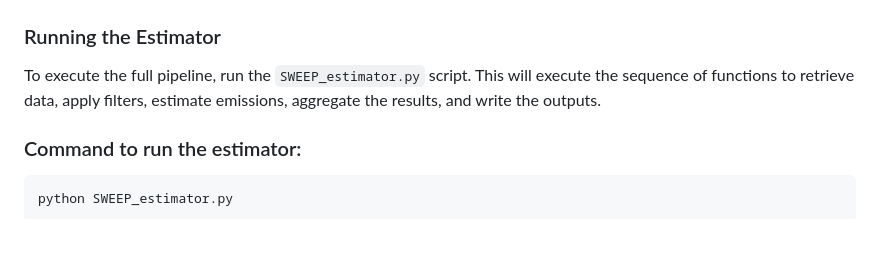
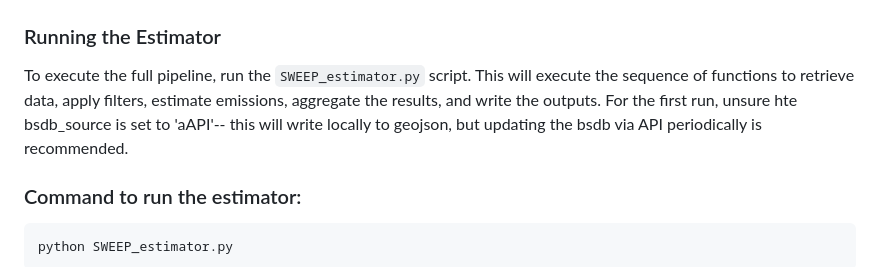
Before and after one commit to gistarrs/sweep_test, a Markdown page: README.md, the part around the change. Rendered like a GitHub page; blank space fills up the shorter version.

````diff
--- a/README.md
+++ b/README.md
@@ -66,7 +66,7 @@ pip install -r requirements.txt
 ### Running the Estimator
 
 To execute the full pipeline, run the `SWEEP_estimator.py` script. This will execute the sequence of functions to retrieve data, apply filters, estimate emissions, aggregate the results, and write the outputs.
-
+For the first run, unsure hte bsdb_source is set to 'aAPI'-- this will write locally to geojson, but updating the bsdb via API periodically is recommended.
 ### Command to run the estimator:
 
 ```bash
````
